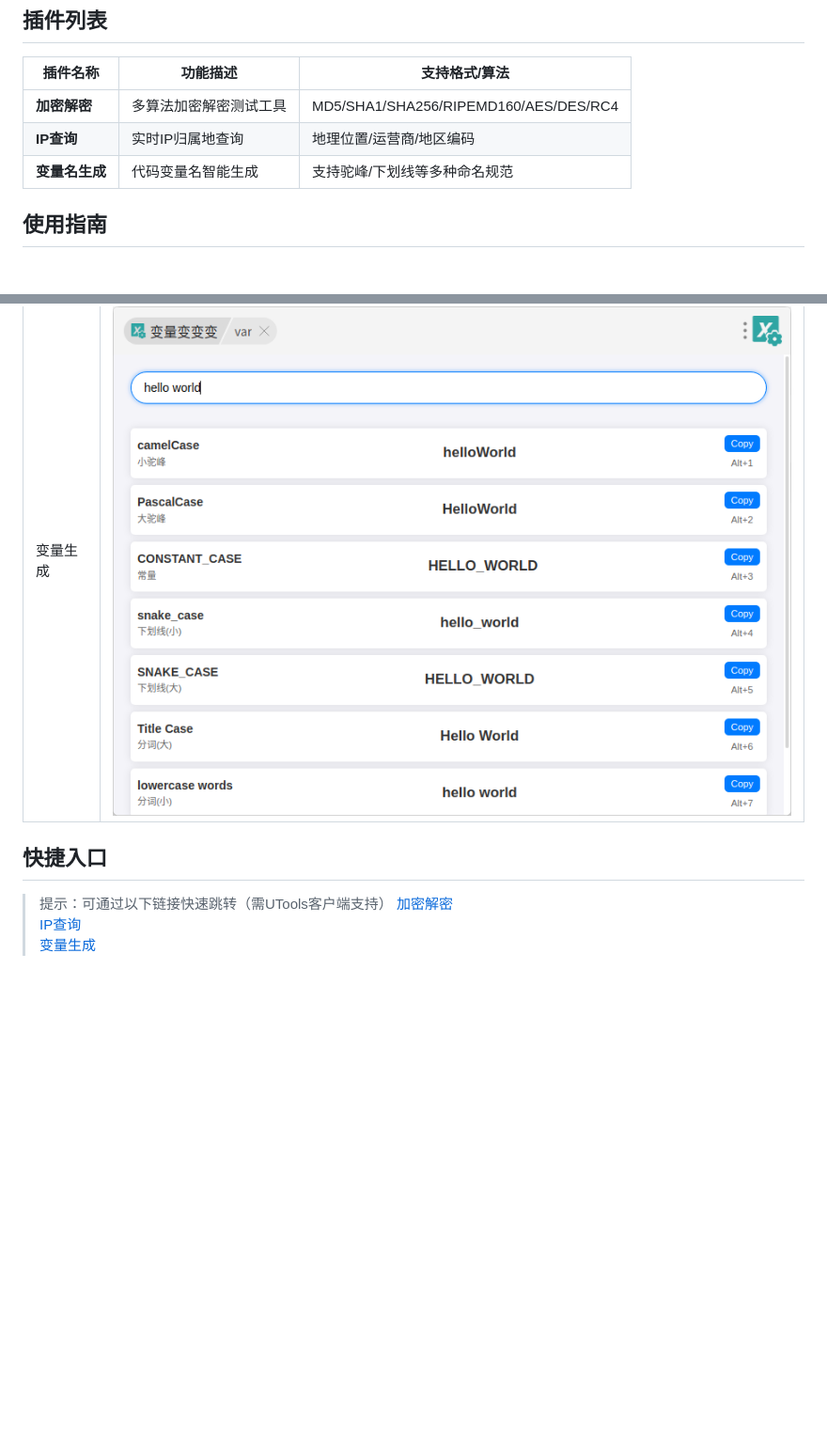
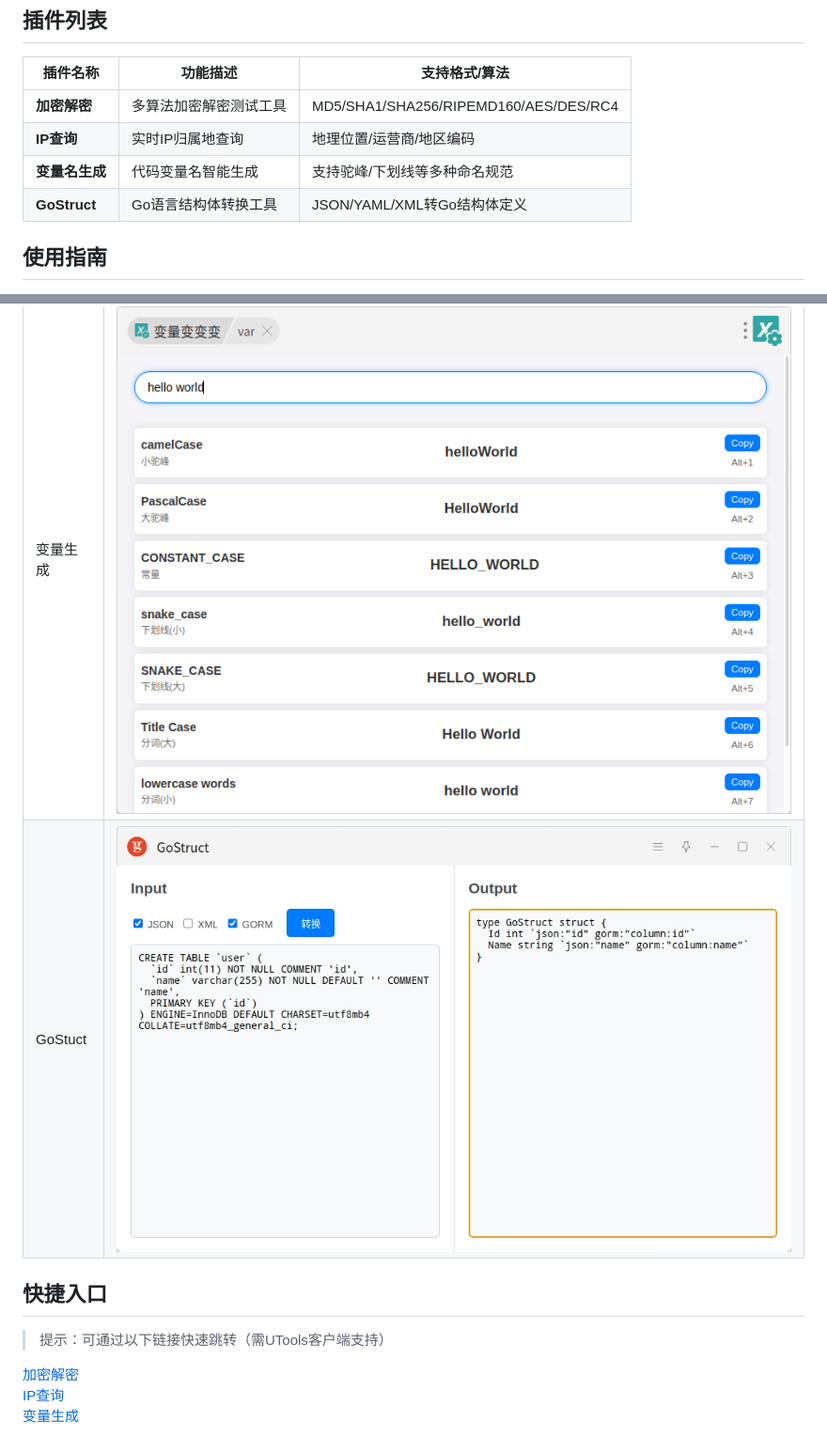
Before and after one commit to crazykun/utools-plugin, a Markdown page: readme.md, 2 parts joined by grey strips. Shown: that part at 94% size. GitHub-like rendering; pictures changed too: img/gostruct.jpg (added); blank space fills up the shorter version.

Commit message:
GoStruct结构体转换插件

```diff
--- a/readme.md
+++ b/readme.md
@@ -11,6 +11,7 @@
 | **加密解密** | 多算法加密解密测试工具 | MD5/SHA1/SHA256/RIPEMD160/AES/DES/RC4 |
 | **IP查询** | 实时IP归属地查询 | 地理位置/运营商/地区编码 |
 | **变量名生成** | 代码变量名智能生成 | 支持驼峰/下划线等多种命名规范 |
+| **GoStruct** | Go语言结构体转换工具 | JSON/YAML/XML转Go结构体定义 |
 
 ## 使用指南
 
@@ -40,10 +41,12 @@
 | 加密解密 | ![加密解密界面](https://raw.githubusercontent.com/crazykun/utools-plugin/main/img/encrpt.png) |
 | IP查询 | ![IP查询界面](https://raw.githubusercontent.com/crazykun/utools-plugin/main/img/ip.png) |
 | 变量生成 | ![变量生成界面](https://raw.githubusercontent.com/crazykun/utools-plugin/main/img/var.png) |
+| GoStuct | ![GoStuct](https://raw.githubusercontent.com/crazykun/utools-plugin/main/img/gostruct.jpg) |
 
 ## 快捷入口
 
 > 提示：可通过以下链接快速跳转（需UTools客户端支持）
+
 [加密解密](utools://加密解密)
 [IP查询](utools://ip)
 [变量生成](utools://var)
```
Also changed, not shown: goStruct/logo.png (added), 4 other files.
